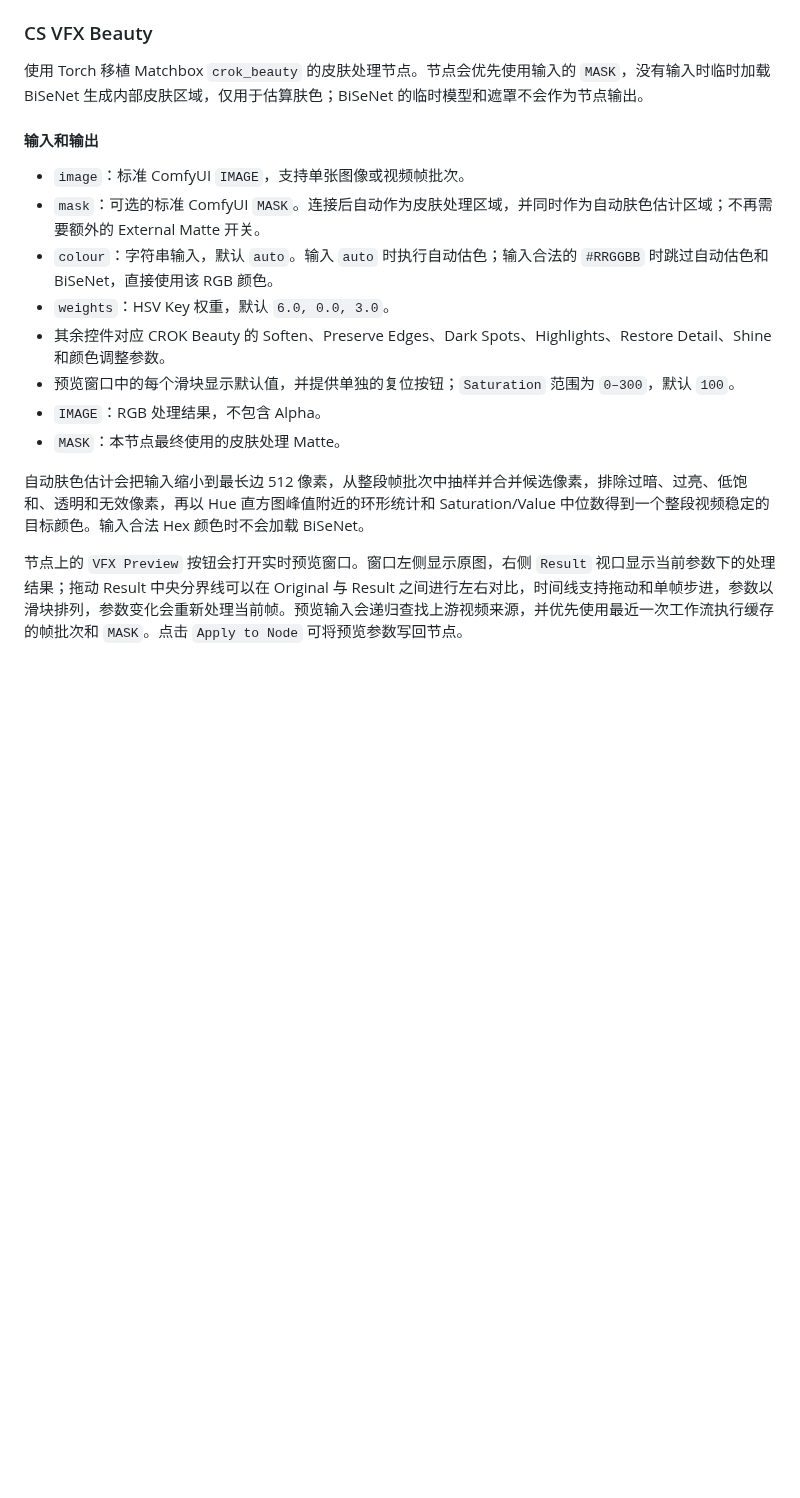
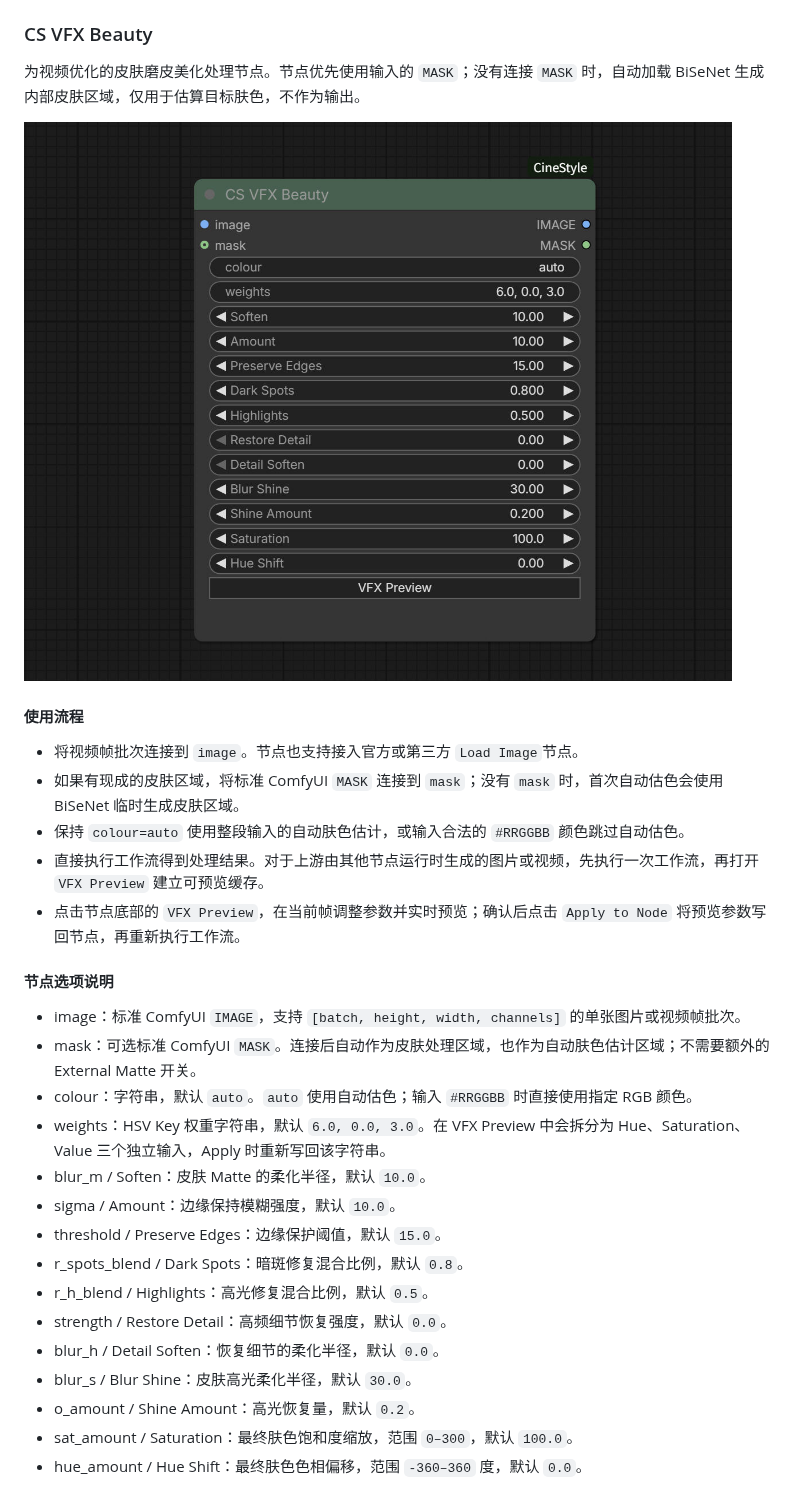
Before and after one commit to chflame163/ComfyUI_CineStyle, a Markdown page: README.md, the part around one of its changes. Drawn GitHub-style; pictures changed too: images/CS_VFX_Beauty_node.jpg (added); blank space fills up the shorter version.

Commit message:
Document VFX Beauty and automatic BiSeNet weights

```diff
--- a/README.md
+++ b/README.md
@@ -104,19 +105,33 @@ git clone https://github.com/chflame163/ComfyUI_CineStyle.git
 
 
 ### CS VFX Beauty
-使用 Torch 移植 Matchbox `crok_beauty` 的皮肤处理节点。节点会优先使用输入的 `MASK`，没有输入时临时加载 BiSeNet 生成内部皮肤区域，仅用于估算肤色；BiSeNet 的临时模型和遮罩不会作为节点输出。
+为视频优化的皮肤磨皮美化处理节点。节点优先使用输入的 `MASK`；没有连接 `MASK` 时，自动加载 BiSeNet 生成内部皮肤区域，仅用于估算目标肤色，不作为输出。
 
-#### 输入和输出
+![CS VFX Beauty 节点](images/CS_VFX_Beauty_node.jpg)
 
-- `image`：标准 ComfyUI `IMAGE`，支持单张图像或视频帧批次。
-- `mask`：可选的标准 ComfyUI `MASK`。连接后自动作为皮肤处理区域，并同时作为自动肤色估计区域；不再需要额外的 External Matte 开关。
-- `colour`：字符串输入，默认 `auto`。输入 `auto` 时执行自动估色；输入合法的 `#RRGGBB` 时跳过自动估色和 BiSeNet，直接使用该 RGB 颜色。
-- `weights`：HSV Key 权重，默认 `6.0, 0.0, 3.0`。
-- 其余控件对应 CROK Beauty 的 Soften、Preserve Edges、Dark Spots、Highlights、Restore Detail、Shine 和颜色调整参数。
-- 预览窗口中的每个滑块显示默认值，并提供单独的复位按钮；`Saturation` 范围为 `0–300`，默认 `100`。
-- `IMAGE`：RGB 处理结果，不包含 Alpha。
-- `MASK`：本节点最终使用的皮肤处理 Matte。
+#### 使用流程
 
-自动肤色估计会把输入缩小到最长边 512 像素，从整段帧批次中抽样并合并候选像素，排除过暗、过亮、低饱和、透明和无效像素，再以 Hue 直方图峰值附近的环形统计和 Saturation/Value 中位数得到一个整段视频稳定的目标颜色。输入合法 Hex 颜色时不会加载 BiSeNet。
+- 将视频帧批次连接到 `image`。节点也支持接入官方或第三方 `Load Image`节点。
+- 如果有现成的皮肤区域，将标准 ComfyUI `MASK` 连接到 `mask`；没有 `mask` 时，首次自动估色会使用 BiSeNet 临时生成皮肤区域。
+- 保持 `colour=auto` 使用整段输入的自动肤色估计，或输入合法的 `#RRGGBB` 颜色跳过自动估色。
+- 直接执行工作流得到处理结果。对于上游由其他节点运行时生成的图片或视频，先执行一次工作流，再打开 `VFX Preview` 建立可预览缓存。
+- 点击节点底部的 `VFX Preview`，在当前帧调整参数并实时预览；确认后点击 `Apply to Node` 将预览参数写回节点，再重新执行工作流。
 
-节点上的 `VFX Preview` 按钮会打开实时预览窗口。窗口左侧显示原图，右侧 `Result` 视口显示当前参数下的处理结果；拖动 Result 中央分界线可以在 Original 与 Result 之间进行左右对比，时间线支持拖动和单帧步进，参数以滑块排列，参数变化会重新处理当前帧。预览输入会递归查找上游视频来源，并优先使用最近一次工作流执行缓存的帧批次和 `MASK`。点击 `Apply to Node` 可将预览参数写回节点。
+#### 节点选项说明
+
+- image：标准 ComfyUI `IMAGE`，支持 `[batch, height, width, channels]` 的单张图片或视频帧批次。
+- mask：可选标准 ComfyUI `MASK`。连接后自动作为皮肤处理区域，也作为自动肤色估计区域；不需要额外的 External Matte 开关。
+- colour：字符串，默认 `auto`。`auto` 使用自动估色；输入 `#RRGGBB` 时直接使用指定 RGB 颜色。
+- weights：HSV Key 权重字符串，默认 `6.0, 0.0, 3.0`。在 VFX Preview 中会拆分为 Hue、Saturation、Value 三个独立输入，Apply 时重新写回该字符串。
+- blur_m / Soften：皮肤 Matte 的柔化半径，默认 `10.0`。
+- sigma / Amount：边缘保持模糊强度，默认 `10.0`。
+- threshold / Preserve Edges：边缘保护阈值，默认 `15.0`。
+- r_spots_blend / Dark Spots：暗斑修复混合比例，默认 `0.8`。
+- r_h_blend / Highlights：高光修复混合比例，默认 `0.5`。
+- strength / Restore Detail：高频细节恢复强度，默认 `0.0`。
+- blur_h / Detail Soften：恢复细节的柔化半径，默认 `0.0`。
+- blur_s / Blur Shine：皮肤高光柔化半径，默认 `30.0`。
+- o_amount / Shine Amount：高光恢复量，默认 `0.2`。
+- sat_amount / Saturation：最终肤色饱和度缩放，范围 `0–300`，默认 `100.0`。
+- hue_amount / Hue Shift：最终肤色色相偏移，范围 `-360–360` 度，默认 `0.0`。
+
```
Also changed, not shown: other parts of README.md (+28 -15 lines), images/CS_VFX_Beauty_VFXPreview.jpg (added), 2 other files.
